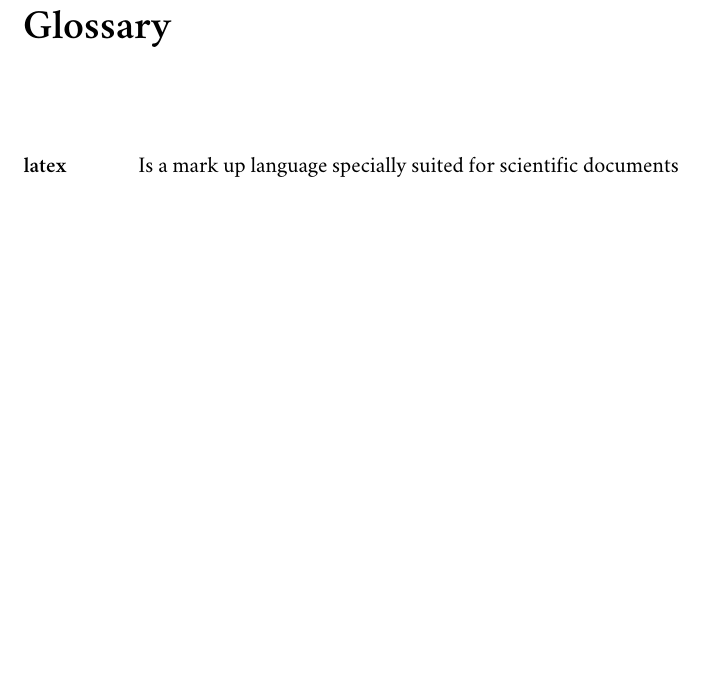
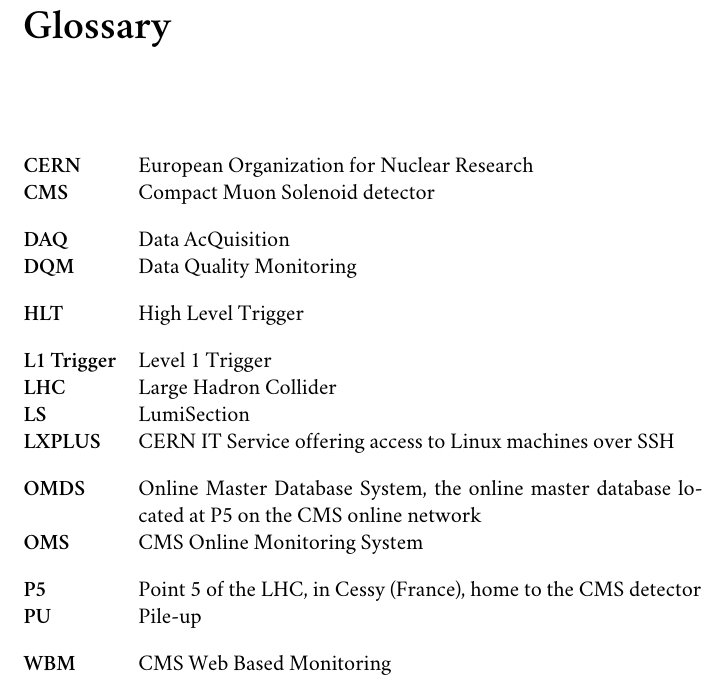
Before and after one commit to avivace/master-thesis, a LaTeX thesis (thesis.tex, which reads chapters/0_glossary.tex): part of page 67 of 76, cut so that both start at the same text, the shorter picture padded with empty space. Compiled offline with XeLaTeX; a missing font is replaced by an installed copy or a similar font.

Commit message:
Add Glossary/Acronyms entries

```diff
--- a/chapters/0_glossary.tex
+++ b/chapters/0_glossary.tex
@@ -1,6 +1,84 @@
-\newglossaryentry{latex}
+\newglossaryentry{cms}
 {
-    name=latex,
-    description={Is a mark up language specially suited
-    for scientific documents}
+    name=CMS,
+    description={Compact Muon Solenoid detector}
 }
+
+\newglossaryentry{dqm}
+{
+    name=DQM,
+    description={Data Quality Monitoring}
+}
+
+\newglossaryentry{daq}
+{
+    name=DAQ,
+    description={Data AcQuisition}
+}
+
+\newglossaryentry{cern}
+{
+    name=CERN,
+    description={European Organization for Nuclear Research}
+}
+
+\newglossaryentry{ls}
+{
+    name=LS,
+    description={LumiSection}
+}
+
+\newglossaryentry{lhc}
+{
+    name=LHC,
+    description={Large Hadron Collider}
+}
+
+
+\newglossaryentry{p5}
+{
+    name=P5,
+    description={Point 5 of the LHC, in Cessy (France), home to the CMS detector}
+}
+
+\newglossaryentry{lxplus}
+{
+    name=LXPLUS,
+    description={CERN IT Service offering access to Linux machines over SSH}
+}
+
+\newglossaryentry{l1}
+{
+    name=L1 Trigger,
+    description={Level 1 Trigger}
+}
+
+\newglossaryentry{hlt}
+{
+    name=HLT,
+    description={High Level Trigger}
+}
+
+\newglossaryentry{pu}
+{
+    name=PU,
+    description={Pile-up}
+}
+
+\newglossaryentry{omds}
+{
+    name=OMDS,
+    description={Online Master Database System, the online master database located at P5 on the CMS online network}
+}
+
+\newglossaryentry{OMS}
+{
+    name=OMS,
+    description={CMS Online Monitoring System}
+}
+
+\newglossaryentry{WBM}
+{
+    name=WBM,
+    description={CMS Web Based Monitoring}
+}
```
